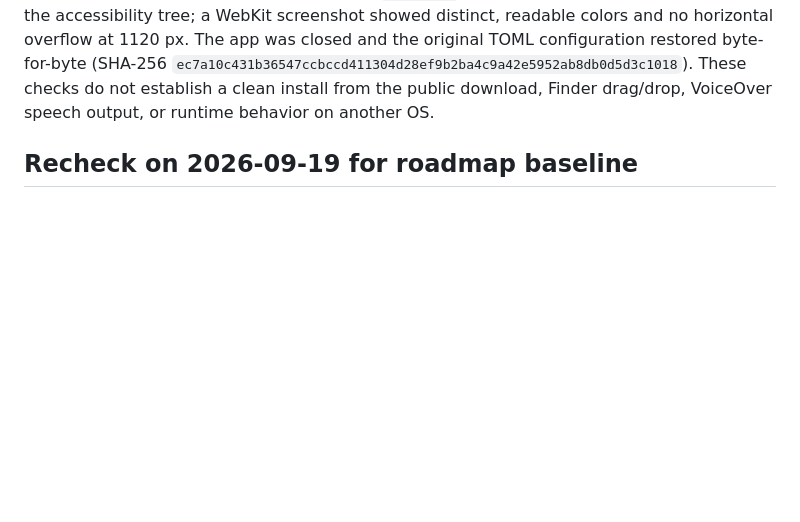
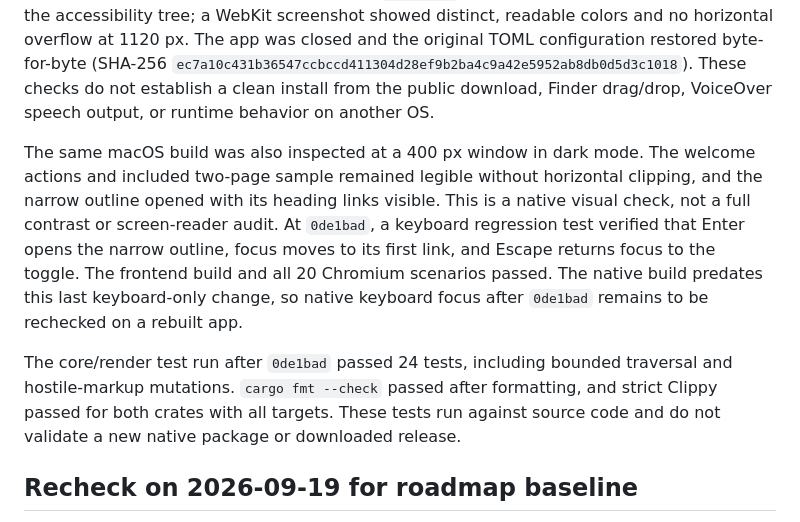
Before and after one commit to OthmaneBlial/marklight, a Markdown page: docs/VALIDATION.md, the part around the change. Rendered like a GitHub page; blank space fills up the shorter version.

Commit message:
docs: record native layout and security validation limits

```diff
--- a/docs/VALIDATION.md
+++ b/docs/VALIDATION.md
@@ -92,6 +92,22 @@ closed and the original TOML configuration restored byte-for-byte (SHA-256
 `ec7a10c431b36547ccbccd411304d28ef9b2ba4c9a42e5952ab8db0d5d3c1018`).
 These checks do not establish a clean install from the public download,
 Finder drag/drop, VoiceOver speech output, or runtime behavior on another OS.
+
+The same macOS build was also inspected at a 400 px window in dark mode. The
+welcome actions and included two-page sample remained legible without
+horizontal clipping, and the narrow outline opened with its heading links
+visible. This is a native visual check, not a full contrast or screen-reader
+audit. At `0de1bad`, a keyboard regression test verified that Enter opens the
+narrow outline, focus moves to its first link, and Escape returns focus to the
+toggle. The frontend build and all 20 Chromium scenarios passed. The native
+build predates this last keyboard-only change, so native keyboard focus after
+`0de1bad` remains to be rechecked on a rebuilt app.
+
+The core/render test run after `0de1bad` passed 24 tests, including bounded
+traversal and hostile-markup mutations. `cargo fmt --check` passed after
+formatting, and strict Clippy passed for both crates with all targets. These
+tests run against source code and do not validate a new native package or
+downloaded release.
 
 ## Recheck on 2026-09-19 for roadmap baseline
 
```
Also changed, not shown: ROADMAP.md (+7 -5 lines).
